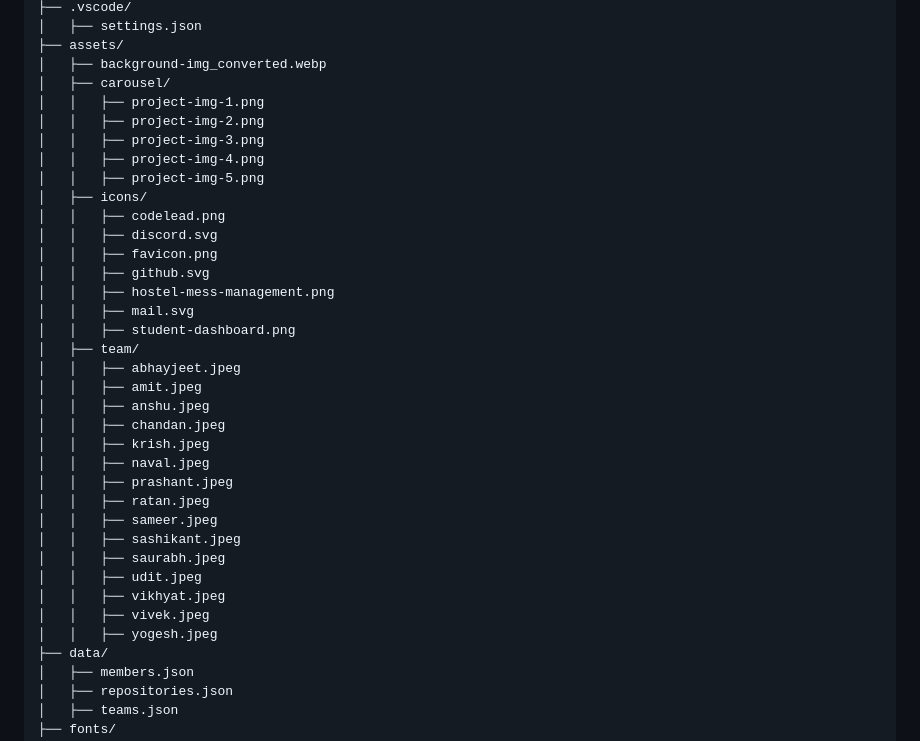
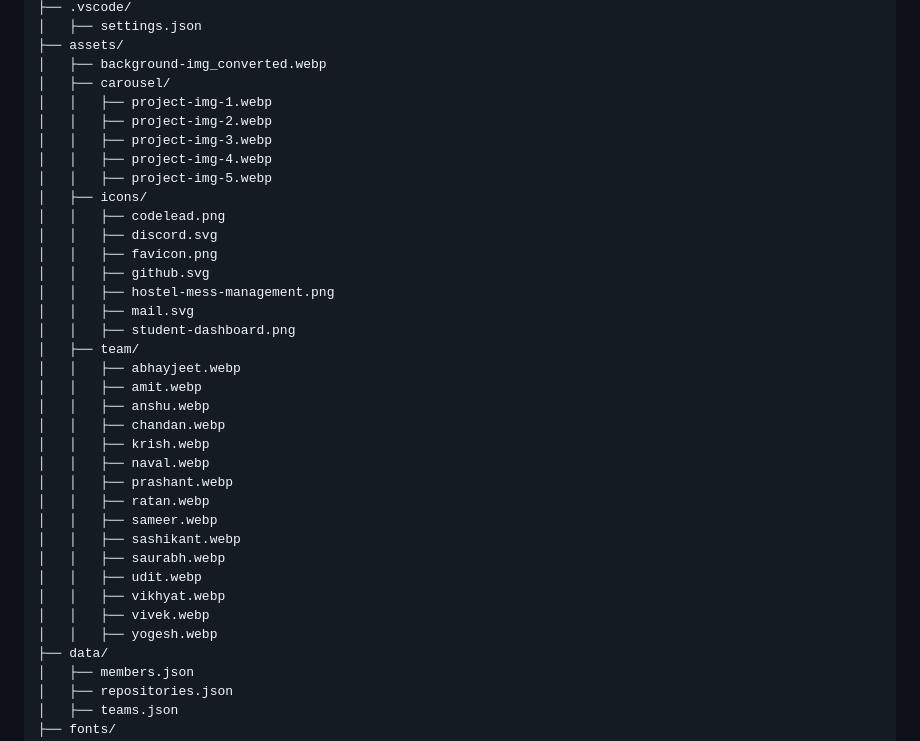
Before and after one commit to QiForge/QiForge-Website, a Markdown page: README.md, the part around the change. Drawn GitHub-style.

Commit message:
Replace PNG images with WEBP format in README

```diff
--- a/README.md
+++ b/README.md
@@ -71,11 +71,11 @@ QiForge-Website-main/
 ├── assets/
 │   ├── background-img_converted.webp
 │   ├── carousel/
-│   │   ├── project-img-1.png
-│   │   ├── project-img-2.png
-│   │   ├── project-img-3.png
-│   │   ├── project-img-4.png
-│   │   ├── project-img-5.png
+│   │   ├── project-img-1.webp
+│   │   ├── project-img-2.webp
+│   │   ├── project-img-3.webp
+│   │   ├── project-img-4.webp
+│   │   ├── project-img-5.webp
 │   ├── icons/
 │   │   ├── codelead.png
 │   │   ├── discord.svg
@@ -85,21 +85,21 @@ QiForge-Website-main/
 │   │   ├── mail.svg
 │   │   ├── student-dashboard.png
 │   ├── team/
-│   │   ├── abhayjeet.jpeg
-│   │   ├── amit.jpeg
-│   │   ├── anshu.jpeg
-│   │   ├── chandan.jpeg
-│   │   ├── krish.jpeg
-│   │   ├── naval.jpeg
-│   │   ├── prashant.jpeg
-│   │   ├── ratan.jpeg
-│   │   ├── sameer.jpeg
-│   │   ├── sashikant.jpeg
-│   │   ├── saurabh.jpeg
-│   │   ├── udit.jpeg
-│   │   ├── vikhyat.jpeg
-│   │   ├── vivek.jpeg
-│   │   ├── yogesh.jpeg
+│   │   ├── abhayjeet.webp
+│   │   ├── amit.webp
+│   │   ├── anshu.webp
+│   │   ├── chandan.webp
+│   │   ├── krish.webp
+│   │   ├── naval.webp
+│   │   ├── prashant.webp
+│   │   ├── ratan.webp
+│   │   ├── sameer.webp
+│   │   ├── sashikant.webp
+│   │   ├── saurabh.webp
+│   │   ├── udit.webp
+│   │   ├── vikhyat.webp
+│   │   ├── vivek.webp
+│   │   ├── yogesh.webp
 ├── data/
 │   ├── members.json
 │   ├── repositories.json
```
